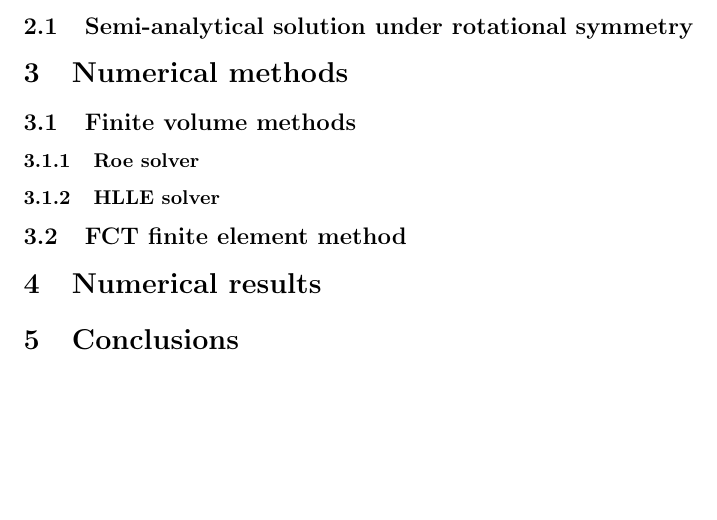
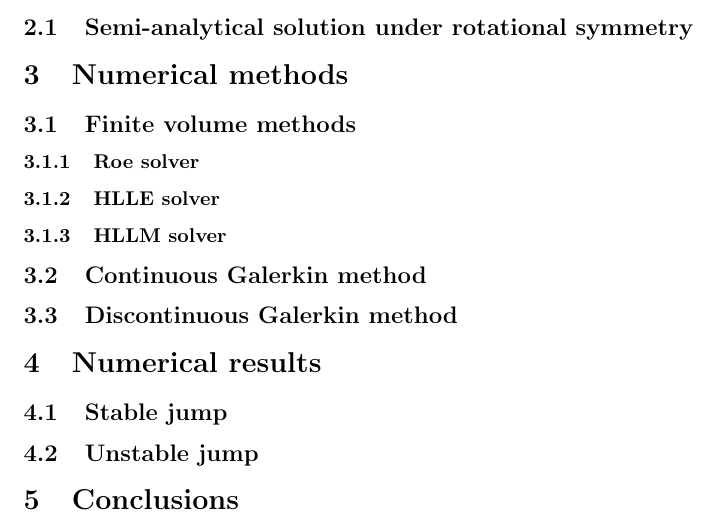
Before and after one commit to ketch/circular_hydraulic_jump, a LaTeX paper (numerics_paper/numerical_chj.tex): part of the page before the commit and part of page 2 of 2 after it, cut so that both start at the same text, the shorter picture padded with empty space. Compiled offline with pdfLaTeX.

Commit message:
Update outline.

```diff
--- a/numerics_paper/numerical_chj.tex
+++ b/numerics_paper/numerical_chj.tex
@@ -38,9 +38,17 @@ highly-refined meshes.
 
 \subsubsection{HLLE solver}
 
-\subsection{FCT finite element method}
+\subsubsection{HLLM solver}
+
+\subsection{Continuous Galerkin method}
+
+\subsection{Discontinuous Galerkin method}
 
 \section{Numerical results}
+
+\subsection{Stable jump}
+
+\subsection{Unstable jump}
 
 \section{Conclusions}
 
```
